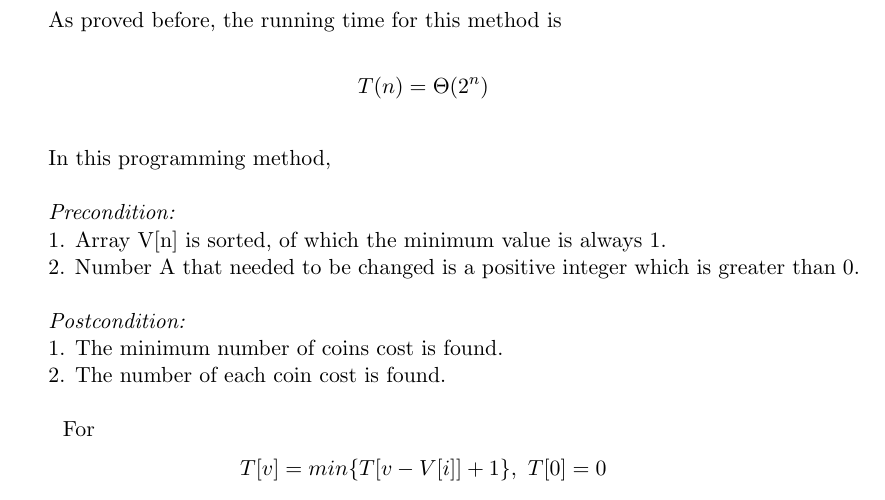
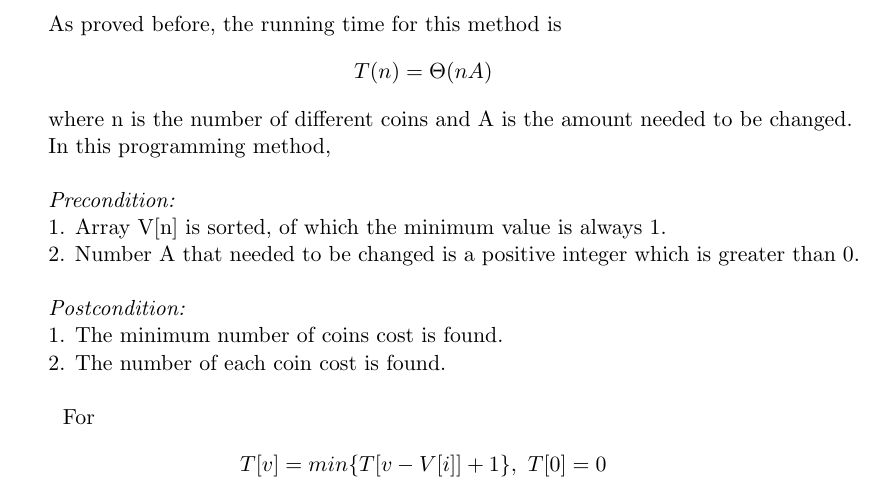
Before and after one commit to tingzhi/algorithm, a LaTeX thesis (project2/Project 2 Report.tex): part of page 5 of 6, cut so that both start at the same text. Compiled offline with pdfLaTeX.

Commit message:
update first 3 parts

```diff
--- a/project2/Project 2 Report.tex
+++ b/project2/Project 2 Report.tex
@@ -169,10 +168,11 @@ where n is the number of different coins and A is the amount needed to be change
 The pseudo-code for Dynamic Programming is shown above in Section 1.2.3.\\
 
 As proved before, the running time for this method is
+\begin{eqnarray*}
+T(n)  =  \Theta(nA)
+\end{eqnarray*}
 
-\begin{eqnarray*}
-T(n)  =  \Theta(2^n)\\
-\end{eqnarray*}
+where n is the number of different coins and A is the amount needed to be changed.
 
 In this programming method,\\
 
```
Also changed, not shown: project2/Project 2 Report.tex (3 more changed lines).
